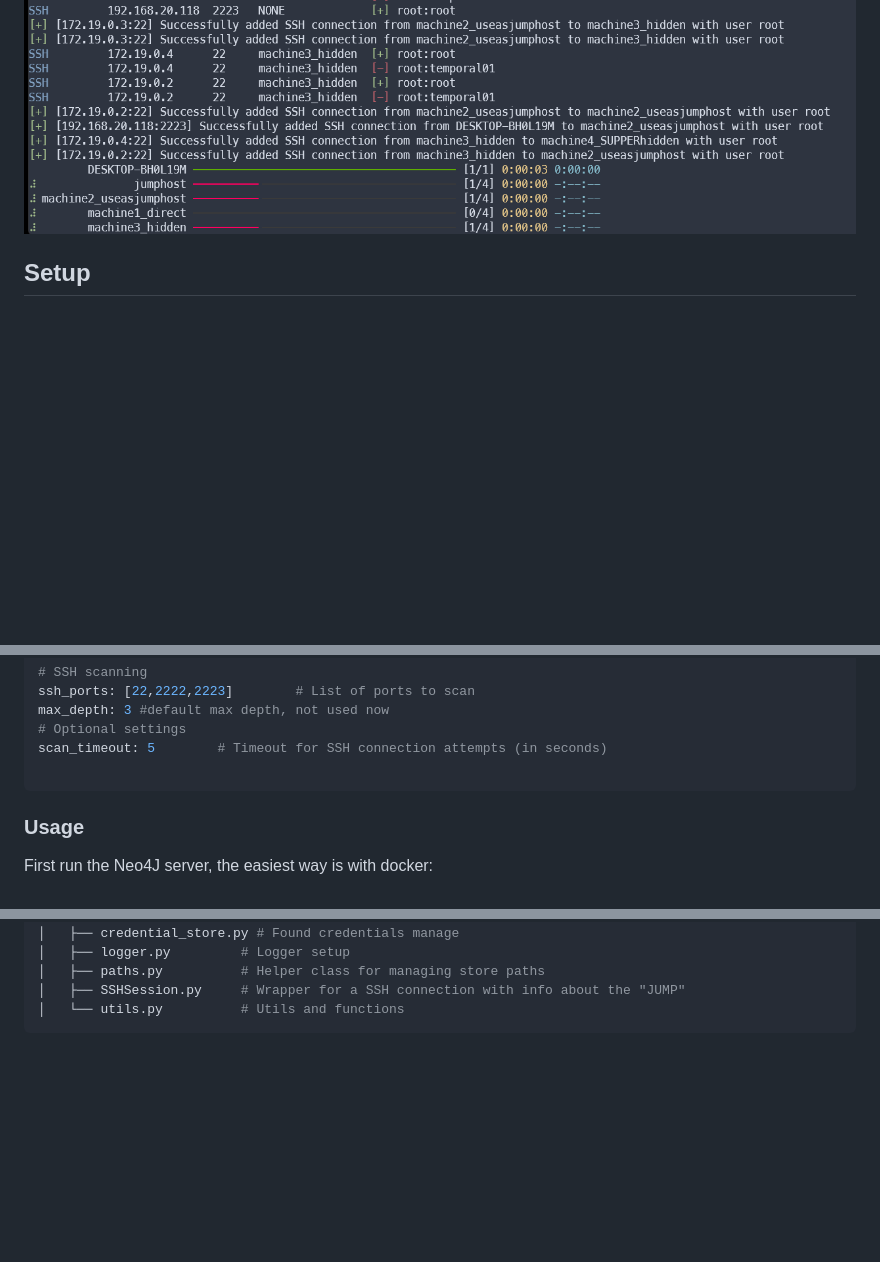
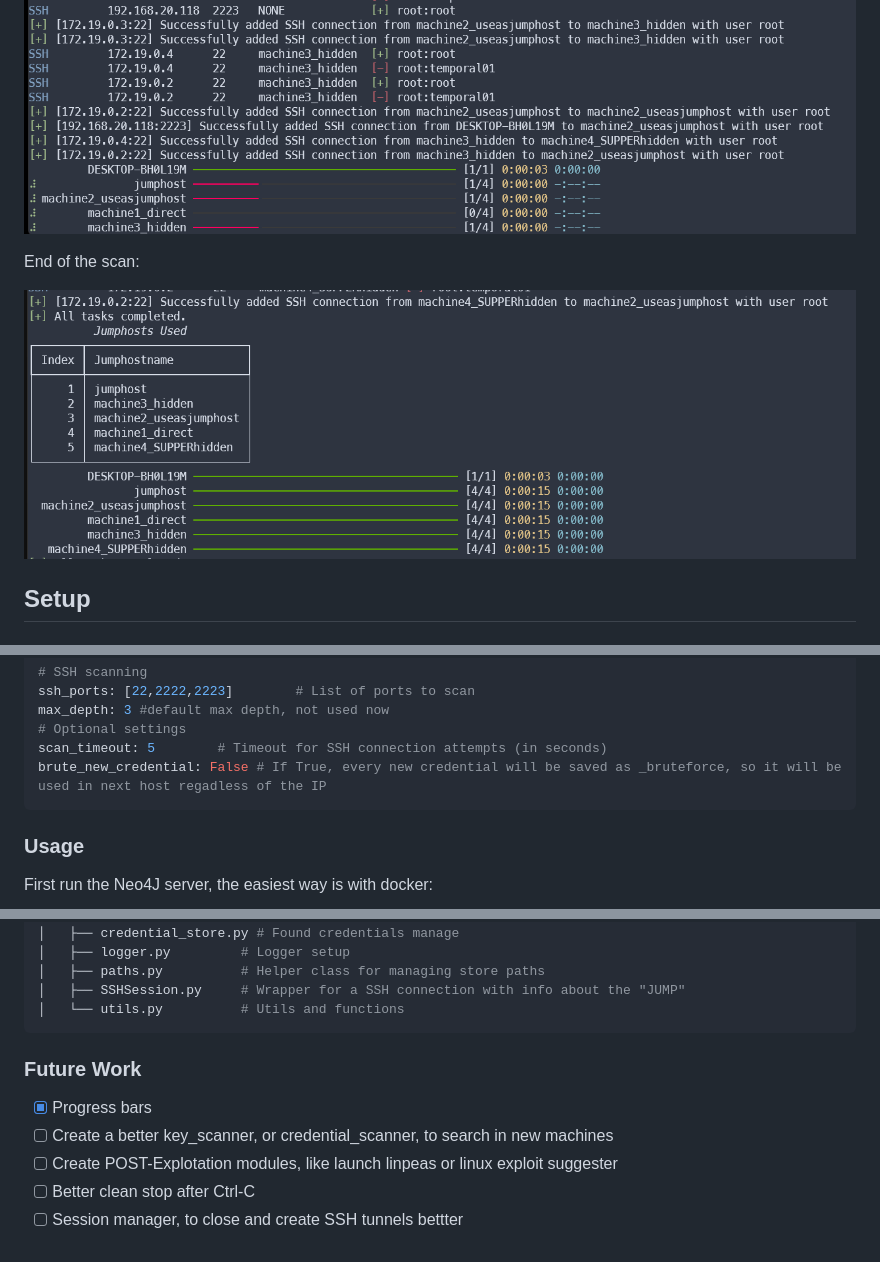
Before and after one commit to derekkddj/SSHMAP, a Markdown page: README.md, 3 parts joined by grey strips. GitHub-like rendering; pictures changed too: docs/media/scan_end.png (added); blank space fills up the shorter version.

Commit message:
better logs, add a config option for "bruteforce", i willu se it on credential_scanner.

````diff
--- a/README.md
+++ b/README.md
@@ -51,6 +51,9 @@ options:
 Attacking just one machine, and using it as a jump host:
 ![image](docs/media/ScanOneHost.png)
 
+End of the scan:
+
+![image](docs/media/scan_end.png)
 ## Setup
 
 ### Install Requirements
@@ -83,7 +86,7 @@ ssh_ports: [22,2222,2223]        # List of ports to scan
 max_depth: 3 #default max depth, not used now
 # Optional settings
 scan_timeout: 5        # Timeout for SSH connection attempts (in seconds)
-
+brute_new_credential: False # If True, every new credential will be saved as _bruteforce, so it will be used in next host regadless of the IP
 ```
 
 ### Usage
@@ -209,3 +212,10 @@ ssh_brute_project/
 │   ├── SSHSession.py     # Wrapper for a SSH connection with info about the "JUMP"
 │   └── utils.py          # Utils and functions
 ```
+### Future Work
+
+- [x] Progress bars
+- [ ] Create a better key_scanner, or credential_scanner, to search in new machines
+- [ ] Create POST-Explotation modules, like launch linpeas or linux exploit suggester
+- [ ] Better clean stop after Ctrl-C
+- [ ] Session manager, to close and create SSH tunnels bettter
````
Also changed, not shown: 2 other files.
